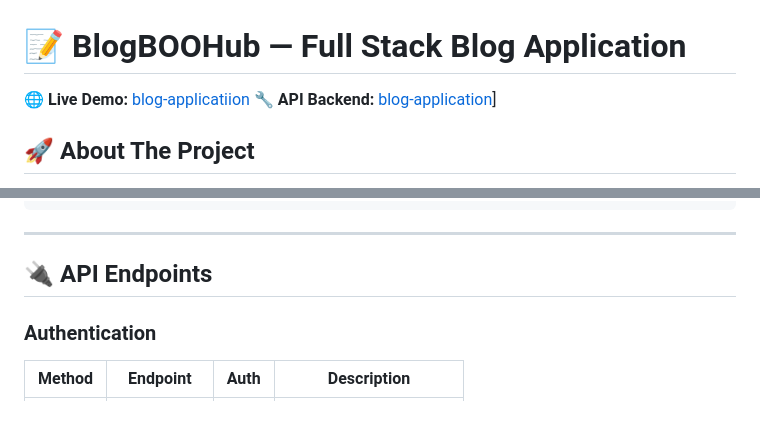
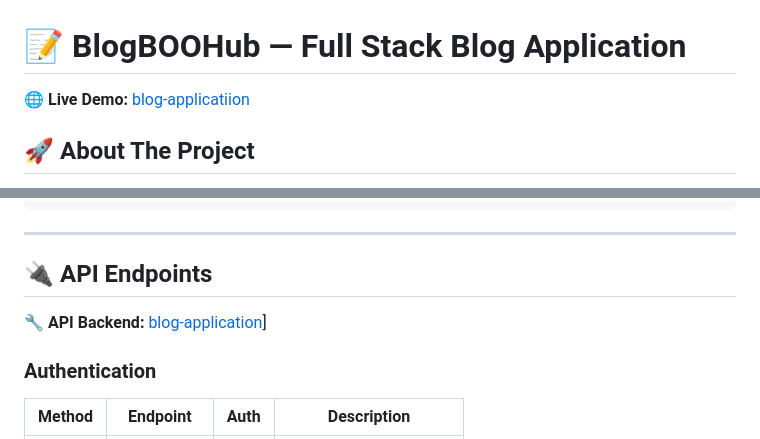
Before and after one commit to Upadhyayme/Blog_Application, a Markdown page: README.md, 2 parts joined by grey strips. Rendered like a GitHub page; blank space fills up the shorter version.

```diff
--- a/README.md
+++ b/README.md
@@ -1,7 +1,6 @@
 # 📝 BlogBOOHub — Full Stack Blog Application
 
 🌐 **Live Demo:** [blog-applicatiion](https://blog-application-pi-taupe.vercel.app/)
-🔧 **API Backend:** [blog-application](https://blog-application-g4io.onrender.com)]
 
 ## 🚀 About The Project
 
@@ -91,6 +90,8 @@ blog-application/
 ---
 
 ## 🔌 API Endpoints
+
+🔧 **API Backend:** [blog-application](https://blog-application-g4io.onrender.com)]
 
 ### Authentication
 | Method | Endpoint | Auth | Description |
```
